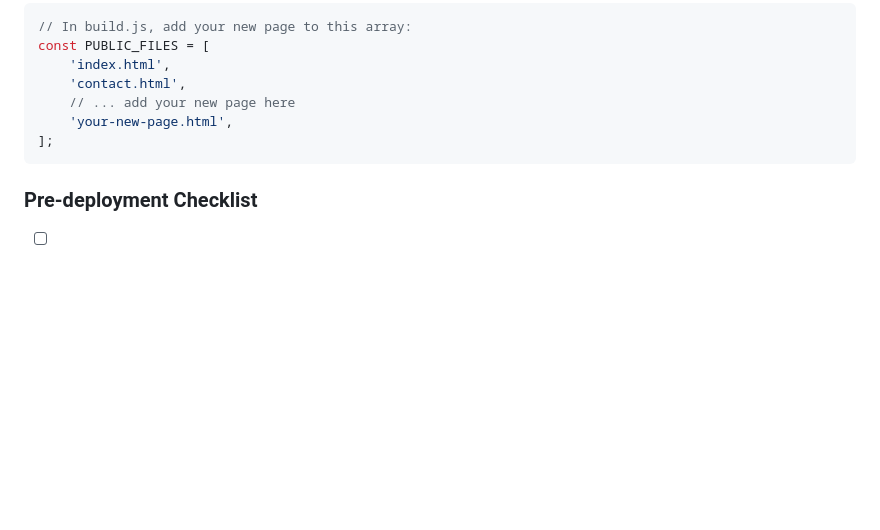
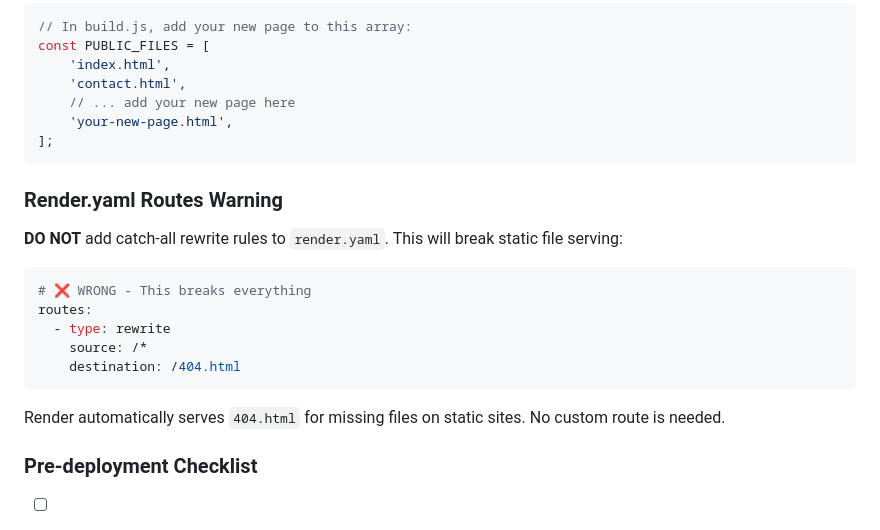
Before and after one commit to CommanderCrowCode/lumicello_website, a Markdown page: CLAUDE.md, the part around the change. Drawn GitHub-style; blank space fills up the shorter version.

Commit message:
Document render.yaml routes warning in CLAUDE.md
Add warning about catch-all rewrite rules that break static file serving.
Render handles 404s automatically - no custom routes needed.

````diff
--- a/CLAUDE.md
+++ b/CLAUDE.md
@@ -249,6 +249,20 @@ const PUBLIC_FILES = [
 ];
 ```
 
+### Render.yaml Routes Warning
+
+**DO NOT** add catch-all rewrite rules to `render.yaml`. This will break static file serving:
+
+```yaml
+# ❌ WRONG - This breaks everything
+routes:
+  - type: rewrite
+    source: /*
+    destination: /404.html
+```
+
+Render automatically serves `404.html` for missing files on static sites. No custom route is needed.
+
 ### Pre-deployment Checklist
 - [ ] Verify all images load (webp format)
 - [ ] Test newsletter form submission
````
